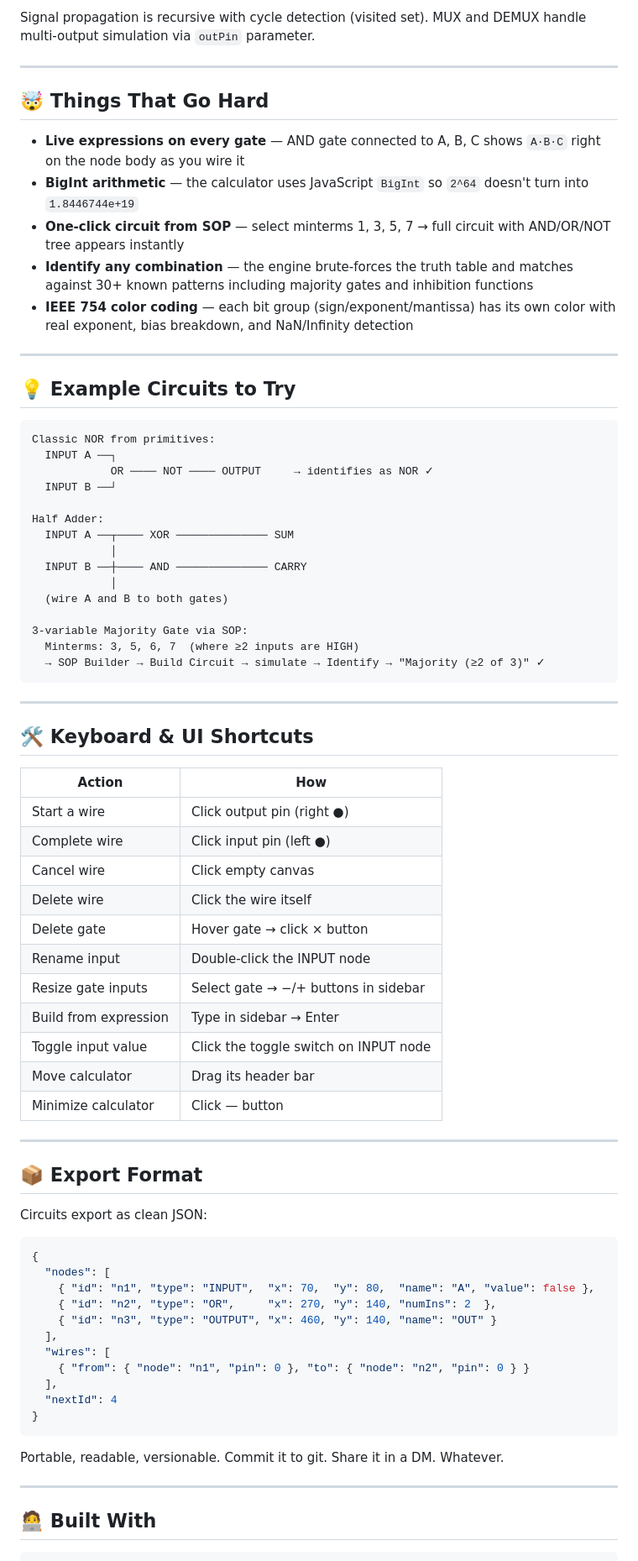
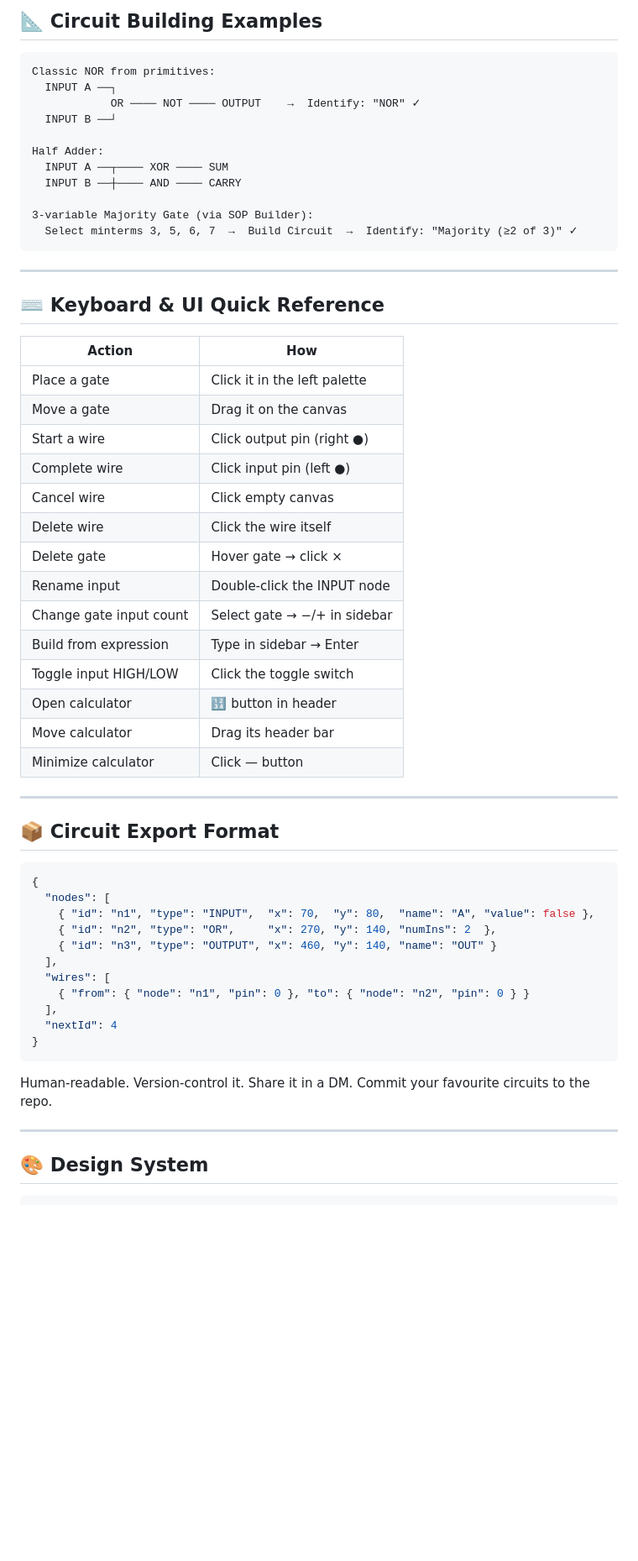
Before and after one commit to ShyamDadhania14/gatework, a Markdown page: README.md, the part around one of its changes. Shown at 84% size. Drawn GitHub-style; blank space fills up the shorter version.

````diff
--- a/README.md
+++ b/README.md
@@ -286,60 +195,43 @@ Simulate():
-Signal propagation is recursive with cycle detection (visited set). MUX and DEMUX handle multi-output simulation via `outPin` parameter.
-
----
-
-## 🤯 Things That Go Hard
-
-- **Live expressions on every gate** — AND gate connected to A, B, C shows `A·B·C` right on the node body as you wire it
-- **BigInt arithmetic** — the calculator uses JavaScript `BigInt` so `2^64` doesn't turn into `1.8446744e+19`
-- **One-click circuit from SOP** — select minterms 1, 3, 5, 7 → full circuit with AND/OR/NOT tree appears instantly
-- **Identify any combination** — the engine brute-forces the truth table and matches against 30+ known patterns including majority gates and inhibition functions
-- **IEEE 754 color coding** — each bit group (sign/exponent/mantissa) has its own color with real exponent, bias breakdown, and NaN/Infinity detection
-
----
-
-## 💡 Example Circuits to Try
+## 📐 Circuit Building Examples
 
 ```
 Classic NOR from primitives:
   INPUT A ──┐
-            OR ──── NOT ──── OUTPUT     → identifies as NOR ✓
+            OR ──── NOT ──── OUTPUT    →  Identify: "NOR" ✓
   INPUT B ──┘
 
 Half Adder:
-  INPUT A ──┬──── XOR ────────────── SUM
-            │
-  INPUT B ──┼──── AND ────────────── CARRY
-            │
-  (wire A and B to both gates)
+  INPUT A ──┬──── XOR ──── SUM
+  INPUT B ──┼──── AND ──── CARRY
 
-3-variable Majority Gate via SOP:
-  Minterms: 3, 5, 6, 7  (where ≥2 inputs are HIGH)
-  → SOP Builder → Build Circuit → simulate → Identify → "Majority (≥2 of 3)" ✓
+3-variable Majority Gate (via SOP Builder):
+  Select minterms 3, 5, 6, 7  →  Build Circuit  →  Identify: "Majority (≥2 of 3)" ✓
 ```
 
 ---
 
-## 🛠️ Keyboard & UI Shortcuts
+## ⌨️ Keyboard & UI Quick Reference
 
 | Action | How |
 |--------|-----|
+| Place a gate | Click it in the left palette |
+| Move a gate | Drag it on the canvas |
 | Start a wire | Click output pin (right ●) |
 | Complete wire | Click input pin (left ●) |
 | Cancel wire | Click empty canvas |
 | Delete wire | Click the wire itself |
-| Delete gate | Hover gate → click × button |
+| Delete gate | Hover gate → click × |
 | Rename input | Double-click the INPUT node |
-| Resize gate inputs | Select gate → −/+ buttons in sidebar |
+| Change gate input count | Select gate → −/+ in sidebar |
 | Build from expression | Type in sidebar → Enter |
-| Toggle input value | Click the toggle switch on INPUT node |
+| Toggle input HIGH/LOW | Click the toggle switch |
+| Open calculator | 🔢 button in header |
 | Move calculator | Drag its header bar |
 | Minimize calculator | Click — button |
 
 ---
 
-## 📦 Export Format
-
-Circuits export as clean JSON:
+## 📦 Circuit Export Format
 
 ```json
 {
@@ -355,10 +247,10 @@ Circuits export as clean JSON:
 }
 ```
 
-Portable, readable, versionable. Commit it to git. Share it in a DM. Whatever.
+Human-readable. Version-control it. Share it in a DM. Commit your favourite circuits to the repo.
 
 ---
 
-## 🧑‍💻 Built With
+## 🎨 Design System
 
 ```
````
Also changed, not shown: other parts of README.md (+121 -179 lines).
